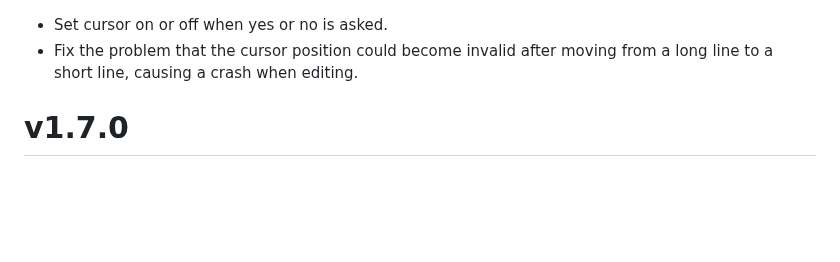
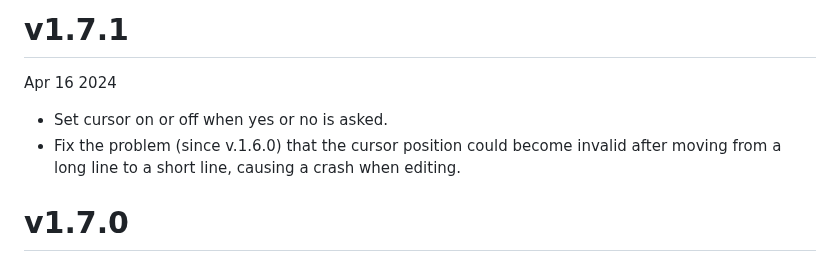
Before and after one commit to hymkor/csvi, a Markdown page: release_note_en.md, the part around the change. GitHub-like rendering; blank space fills up the shorter version.

```diff
--- a/release_note_en.md
+++ b/release_note_en.md
@@ -1,5 +1,9 @@
+v1.7.1
+======
+Apr 16 2024
+
 * Set cursor on or off when yes or no is asked.
-* Fix the problem that the cursor position could become invalid after moving from a long line to a short line, causing a crash when editing.
+* Fix the problem (since v.1.6.0) that the cursor position could become invalid after moving from a long line to a short line, causing a crash when editing.
 
 v1.7.0
 ======
```
Also changed, not shown: release_note_ja.md (+5 -1 lines).
